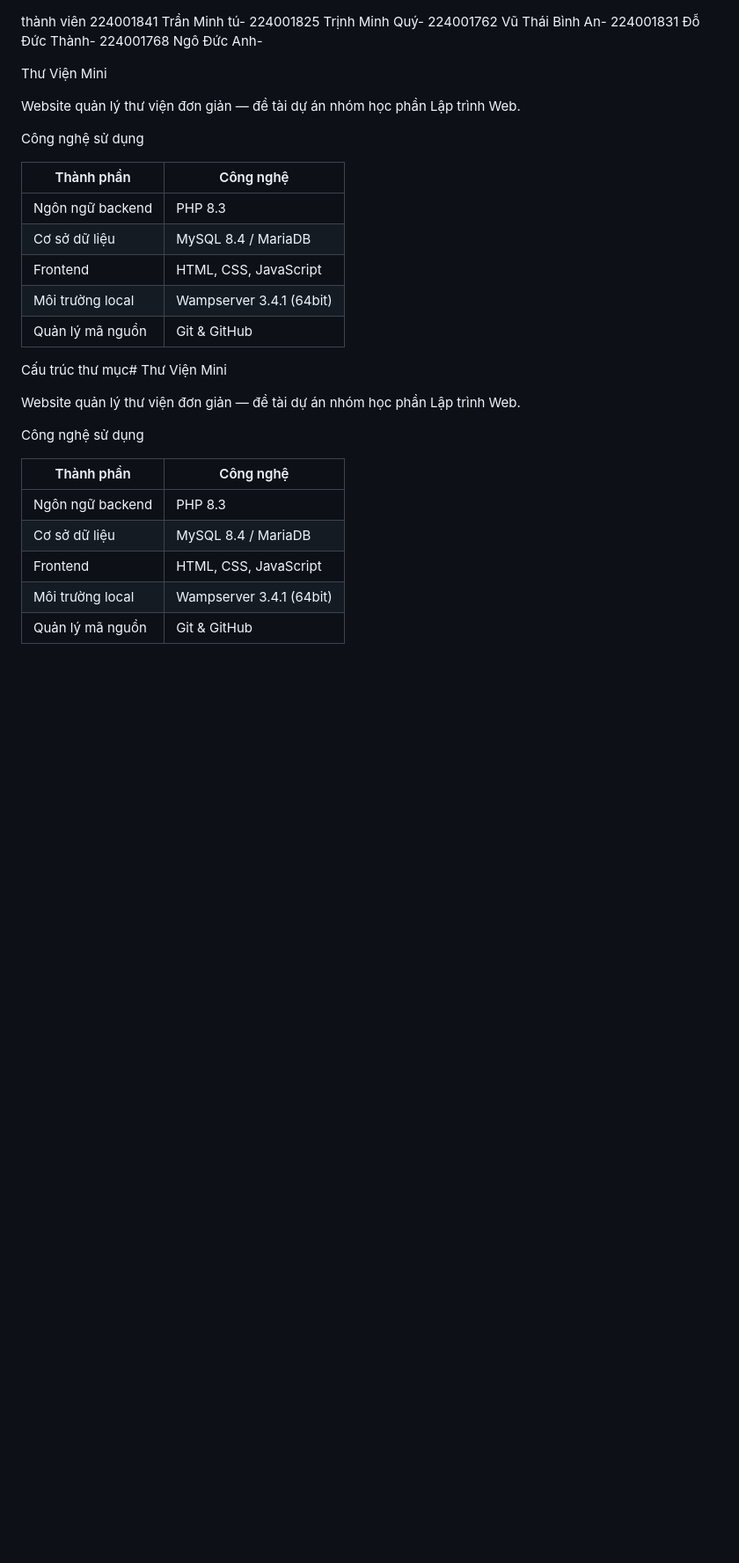
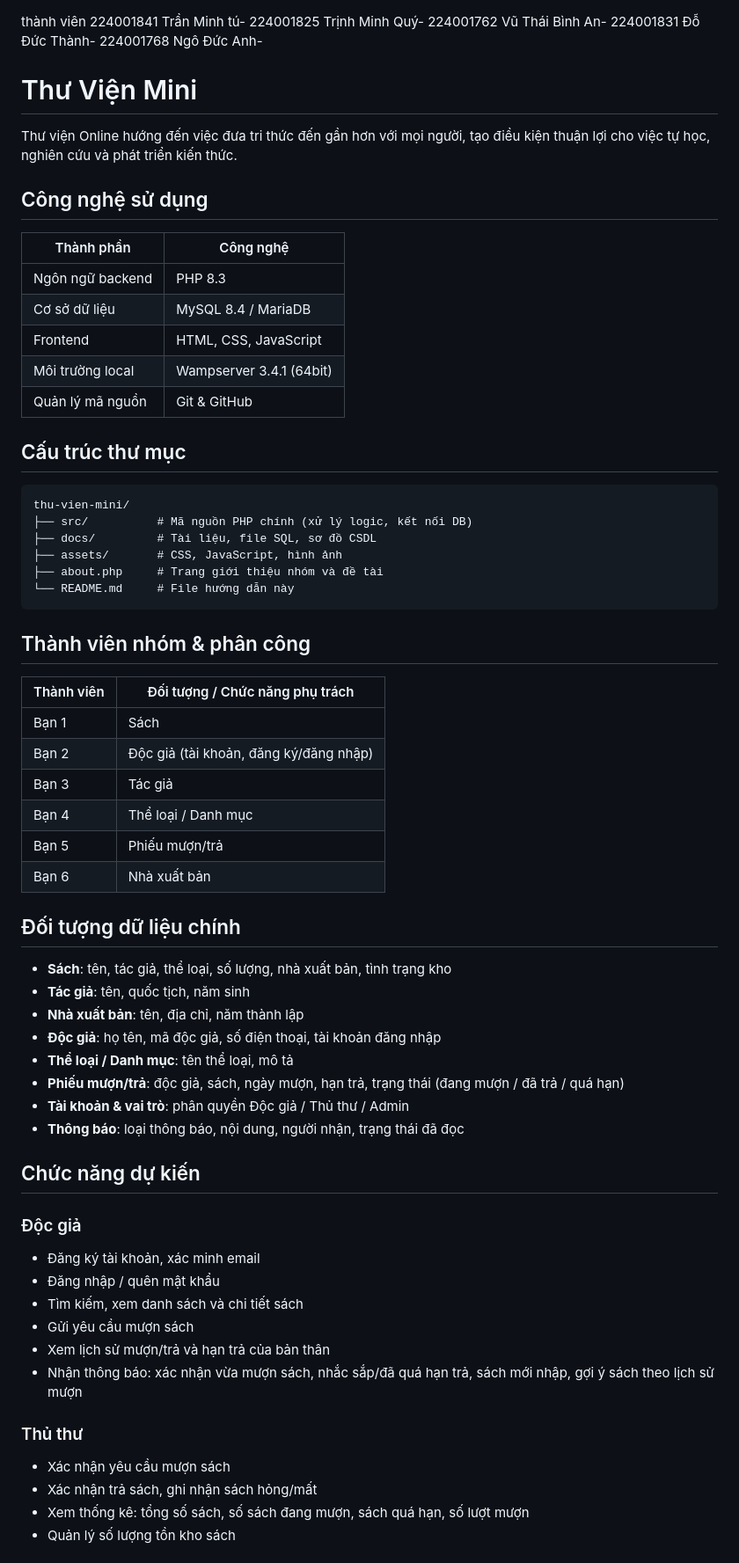
Before and after one commit to abcs321/thu-vien-mini, a Markdown page: README.md, the part around one of its changes. Shown at 88% size. Drawn GitHub-style; blank space fills up the shorter version.

````diff
--- a/README.md
+++ b/README.md
@@ -5,11 +5,11 @@ thành viên
 224001831 Đỗ Đức Thành-
 224001768 Ngô Đức Anh-
 
- Thư Viện Mini
+# Thư Viện Mini
 
-Website quản lý thư viện đơn giản — đề tài dự án nhóm học phần Lập trình Web.
+Thư viện Online hướng đến việc đưa tri thức đến gần hơn với mọi người, tạo điều kiện thuận lợi cho việc tự học, nghiên cứu và phát triển kiến thức.
 
- Công nghệ sử dụng
+## Công nghệ sử dụng
 
 | Thành phần       | Công nghệ                    |
 |-------------------|-------------------------------|
@@ -19,16 +19,52 @@ Website quản lý thư viện đơn giản — đề tài dự án nhóm học
 | Môi trường local   | Wampserver 3.4.1 (64bit)      |
 | Quản lý mã nguồn   | Git & GitHub                  |
 
- Cấu trúc thư mục# Thư Viện Mini
+## Cấu trúc thư mục
 
-Website quản lý thư viện đơn giản — đề tài dự án nhóm học phần Lập trình Web.
+```
+thu-vien-mini/
+├── src/          # Mã nguồn PHP chính (xử lý logic, kết nối DB)
+├── docs/         # Tài liệu, file SQL, sơ đồ CSDL
+├── assets/       # CSS, JavaScript, hình ảnh
+├── about.php     # Trang giới thiệu nhóm và đề tài
+└── README.md     # File hướng dẫn này
+```
 
- Công nghệ sử dụng
+## Thành viên nhóm & phân công
 
-| Thành phần       | Công nghệ                    |
-|-------------------|-------------------------------|
-| Ngôn ngữ backend   | PHP 8.3                       |
-| Cơ sở dữ liệu      | MySQL 8.4 / MariaDB           |
-| Frontend           | HTML, CSS, JavaScript         |
-| Môi trường local   | Wampserver 3.4.1 (64bit)      |
-| Quản lý mã nguồn   | Git & GitHub                  |
+| Thành viên | Đối tượng / Chức năng phụ trách |
+|---|---|
+| Bạn 1 | Sách |
+| Bạn 2 | Độc giả (tài khoản, đăng ký/đăng nhập) |
+| Bạn 3 | Tác giả |
+| Bạn 4 | Thể loại / Danh mục |
+| Bạn 5 | Phiếu mượn/trả |
+| Bạn 6 | Nhà xuất bản |
+
+## Đối tượng dữ liệu chính
+
+- **Sách**: tên, tác giả, thể loại, số lượng, nhà xuất bản, tình trạng kho
+- **Tác giả**: tên, quốc tịch, năm sinh
+- **Nhà xuất bản**: tên, địa chỉ, năm thành lập
+- **Độc giả**: họ tên, mã độc giả, số điện thoại, tài khoản đăng nhập
+- **Thể loại / Danh mục**: tên thể loại, mô tả
+- **Phiếu mượn/trả**: độc giả, sách, ngày mượn, hạn trả, trạng thái (đang mượn / đã trả / quá hạn)
+- **Tài khoản & vai trò**: phân quyền Độc giả / Thủ thư / Admin
+- **Thông báo**: loại thông báo, nội dung, người nhận, trạng thái đã đọc
+
+## Chức năng dự kiến
+
+### Độc giả
+- Đăng ký tài khoản, xác minh email
+- Đăng nhập / quên mật khẩu
+- Tìm kiếm, xem danh sách và chi tiết sách
+- Gửi yêu cầu mượn sách
+- Xem lịch sử mượn/trả và hạn trả của bản thân
+- Nhận thông báo: xác nhận vừa mượn sách, nhắc sắp/đã quá hạn trả, sách mới nhập, gợi ý sách theo lịch sử mượn
+
+### Thủ thư
+- Xác nhận yêu cầu mượn sách
+- Xác nhận trả sách, ghi nhận sách hỏng/mất
+- Xem thống kê: tổng số sách, số sách đang mượn, sách quá hạn, số lượt mượn
+- Quản lý số lượng tồn kho sách
+
````
Also changed, not shown: other parts of README.md (+37 -75 lines).
